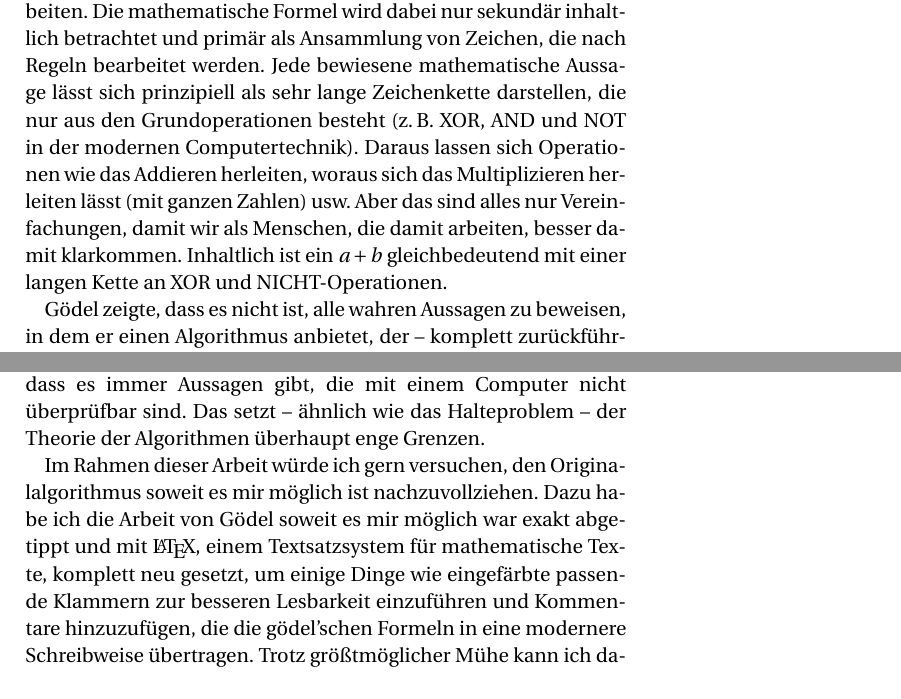
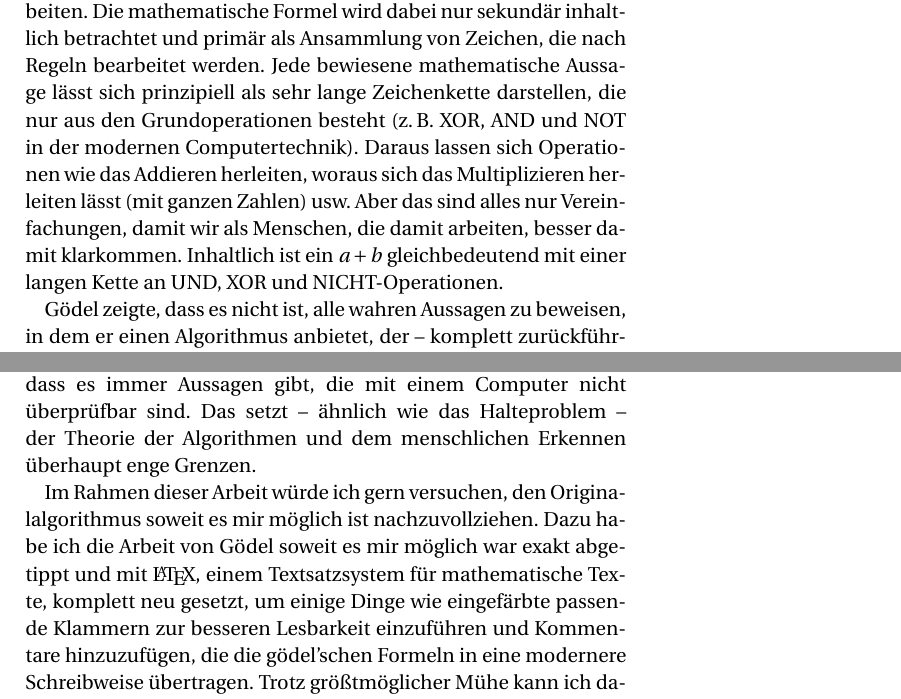
Before and after one commit to NormanTUD/GoedelLaTex, a LaTeX document (goedel.tex): two parts of pages 1 and 3 of 31, joined at a grey line, cut so that both start at the same text. Compiled offline with pdfLaTeX.

Commit message:
Einleitung

```diff
--- a/goedel.tex
+++ b/goedel.tex
@@ -176,7 +176,7 @@ der modernen Computertechnik). Daraus lassen sich Operationen wie das Addieren
 herleiten, woraus sich das Multiplizieren herleiten lässt (mit ganzen Zahlen) usw.
 Aber das sind alles nur Vereinfachungen, damit wir als Menschen, die damit arbeiten,
 besser damit klarkommen. Inhaltlich ist ein $a + b$ gleichbedeutend mit einer langen
-Kette an XOR und NICHT-Operationen.
+Kette an UND, XOR und NICHT-Operationen.
 
 Gödel zeigte, dass es nicht ist, alle wahren Aussagen zu beweisen,
 in dem er einen Algorithmus anbietet, der -- komplett zurückführbar auf die logischen
@@ -259,8 +259,8 @@ Kein Computer kann mehr als ebendies: Zeichenketten nach genau vorgelegten Regel
 zu manipulieren, ohne dabei auch nur im Ansatz inhaltlich auf diese einzugehen. Gödel hat
 gezeigt, dass es immer Aussagen gibt, die ein Computer nicht zurückführen kann auf
 seine Axiome, d.\,h. dass es immer Aussagen gibt, die mit einem Computer nicht überprüfbar sind.
-Das setzt -- ähnlich wie das Halteproblem -- der Theorie der Algorithmen überhaupt
-enge Grenzen.
+Das setzt -- ähnlich wie das Halteproblem -- der Theorie der Algorithmen und dem
+menschlichen Erkennen überhaupt enge Grenzen.
 
 Im Rahmen dieser Arbeit würde ich gern versuchen, den Originalalgorithmus soweit
 es mir möglich ist nachzuvollziehen. Dazu habe ich die Arbeit von Gödel soweit es
```
Also changed, not shown: goedel.pdf, goedel.tex (2 more changed lines), 1 other file.
